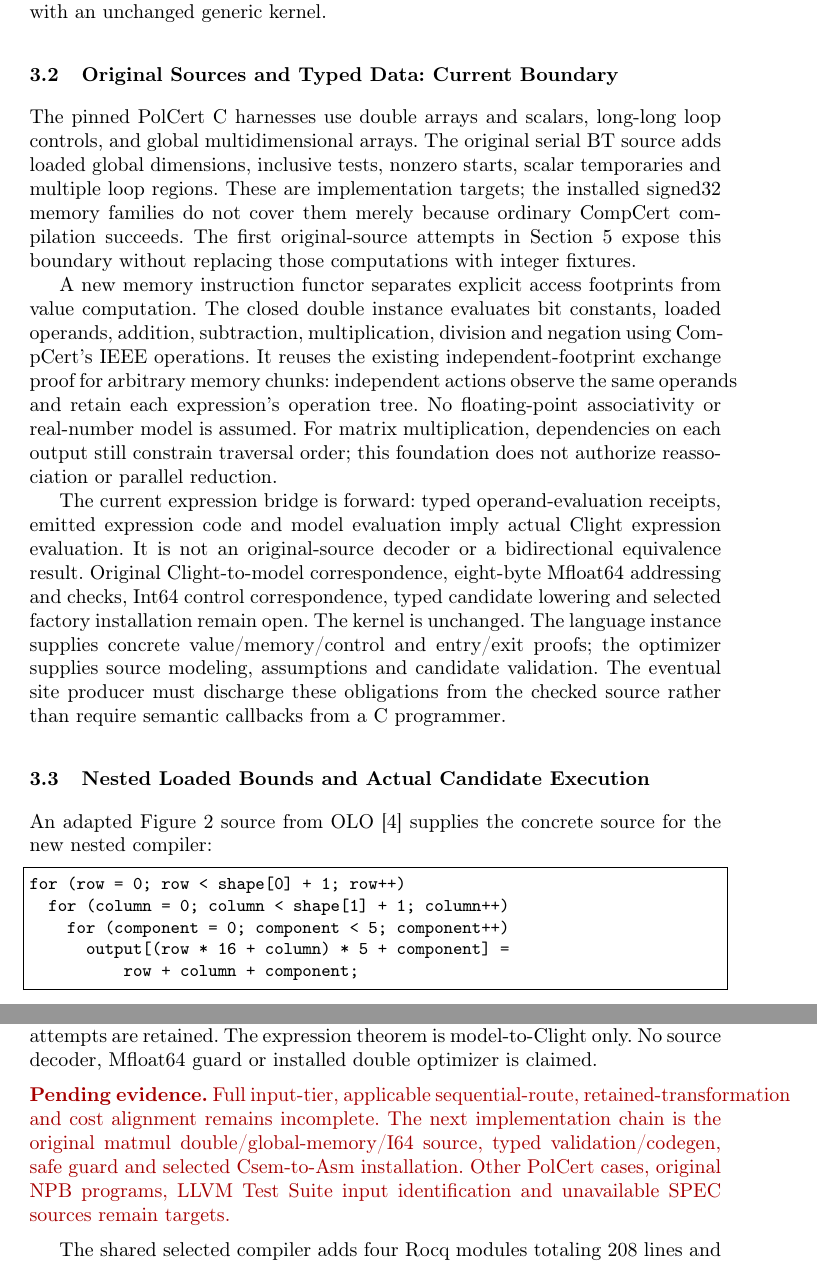
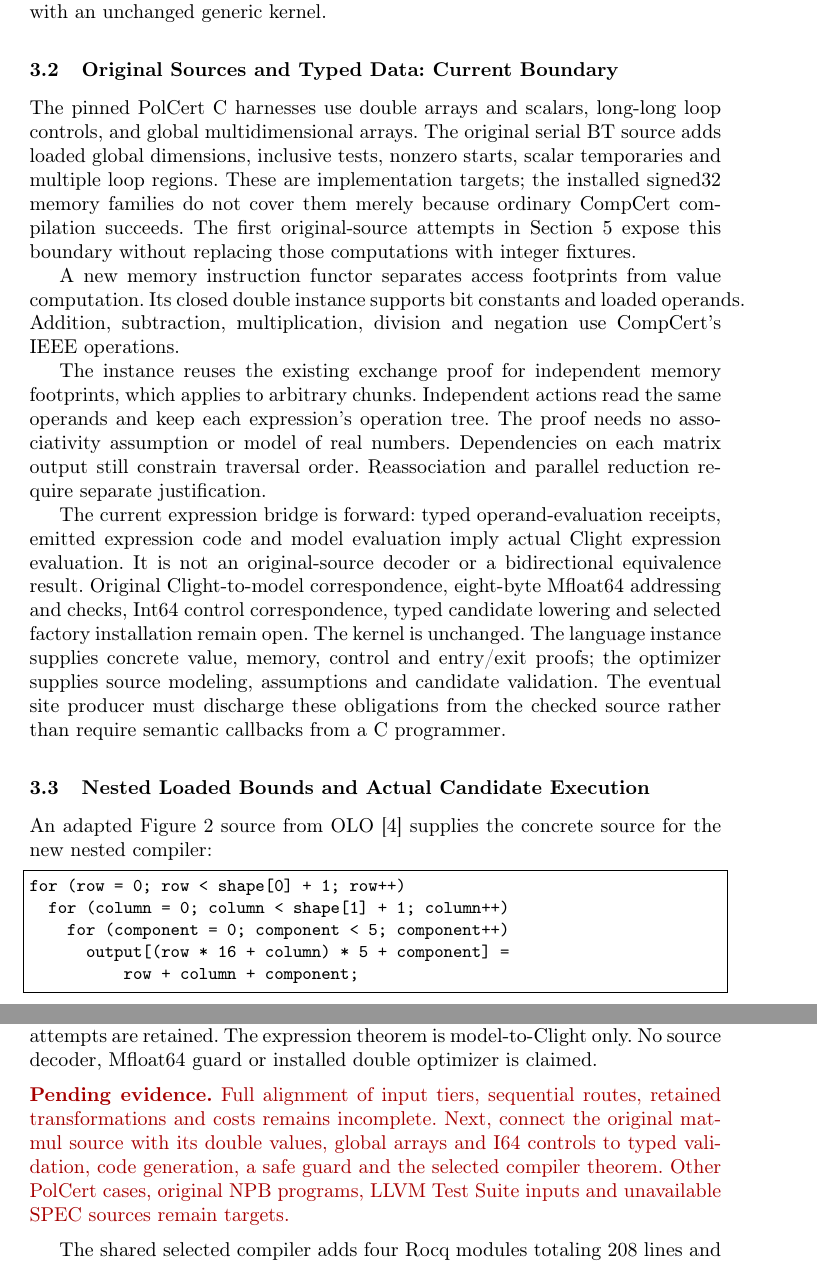
Before and after one commit to Hughshine/GuardCert, a LaTeX thesis (paper/main.tex, which reads paper/sections/case-study.tex, paper/sections/evaluation.tex): two parts of pages 8 and 34 of 65, joined at a grey line, cut so that both start at the same text. Compiled offline with pdfLaTeX.

```diff
--- a/paper/sections/case-study.tex
+++ b/paper/sections/case-study.tex
@@ -98,15 +98,17 @@
 Section~\ref{sec:evaluation} expose this boundary without replacing those
 computations with integer fixtures.
 
-A new memory instruction functor separates explicit access footprints from
-value computation. The closed double instance evaluates bit constants,
-loaded operands, addition, subtraction, multiplication, division and negation
-using CompCert's IEEE operations. It reuses the existing independent-footprint
-exchange proof for arbitrary memory chunks: independent actions observe the
-same operands and retain each expression's operation tree. No floating-point
-associativity or real-number model is assumed. For matrix multiplication,
-dependencies on each output still constrain traversal order; this foundation
-does not authorize reassociation or parallel reduction.
+A new memory instruction functor separates access footprints from value
+computation. Its closed double instance supports bit constants and loaded
+operands. Addition, subtraction, multiplication, division and negation use
+CompCert's IEEE operations.
+
+The instance reuses the existing exchange proof for independent memory
+footprints, which applies to arbitrary chunks. Independent actions read the
+same operands and keep each expression's operation tree. The proof needs no
+associativity assumption or model of real numbers. Dependencies on each
+matrix output still constrain traversal order. Reassociation and parallel
+reduction require separate justification.
 
 The current expression bridge is forward: typed operand-evaluation receipts,
 emitted expression code and model evaluation imply actual Clight expression
@@ -114,7 +116,7 @@
 result. Original Clight-to-model correspondence, eight-byte Mfloat64 addressing
 and checks, Int64 control correspondence, typed candidate lowering and selected
 factory installation remain open. The kernel is unchanged. The language
-instance supplies concrete value/memory/control and entry/exit proofs; the
+instance supplies concrete value, memory, control and entry/exit proofs; the
 optimizer supplies source modeling, assumptions and candidate validation.
 The eventual site producer must discharge these obligations from the checked
 source rather than require semantic callbacks from a C programmer.
--- a/paper/sections/evaluation.tex
+++ b/paper/sections/evaluation.tex
@@ -54,12 +54,12 @@
 expression theorem is model-to-Clight only. No source decoder, Mfloat64 guard
 or installed double optimizer is claimed.
 
-\pending{Full input-tier, applicable sequential-route, retained-transformation
-and cost alignment remains incomplete. The next implementation chain is the
-original matmul double/global-memory/I64 source, typed validation/codegen,
-safe guard and selected Csem-to-Asm installation. Other PolCert cases, original
-NPB programs, LLVM Test Suite input identification and unavailable SPEC sources
-remain targets.}
+\pending{Full alignment of input tiers, sequential routes, retained
+transformations and costs remains incomplete. Next, connect the original
+matmul source with its double values, global arrays and I64 controls to typed
+validation, code generation, a safe guard and the selected compiler theorem.
+Other PolCert cases, original NPB programs, LLVM Test Suite inputs and
+unavailable SPEC sources remain targets.}
 
 The shared selected compiler adds four Rocq modules totaling 208 lines and nine
 audited endpoints, with no axioms beyond the inherited 42-global CompCert
```
